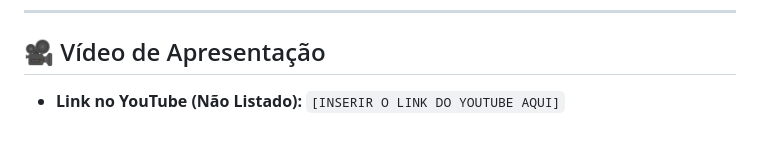
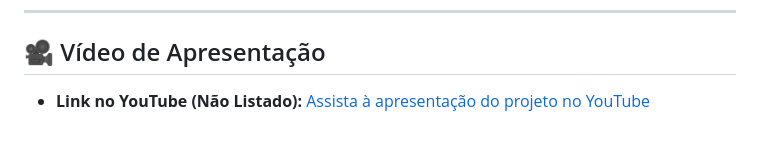
Before and after one commit to flavianosilva85/atividade3-ecommerce-js, a Markdown page: README.md, the part around the change. GitHub-like rendering.

Commit message:
docs: Adiciona link do vídeo de apresentação no YouTube

```diff
--- a/README.md
+++ b/README.md
@@ -79,4 +79,4 @@ Atividade3_Ecommerce/
 ---
 
 ## 🎥 Vídeo de Apresentação
-* **Link no YouTube (Não Listado):** `[INSERIR O LINK DO YOUTUBE AQUI]`
+* **Link no YouTube (Não Listado):** [Assista à apresentação do projeto no YouTube](https://youtu.be/YHwoyaUEMmU)
```
